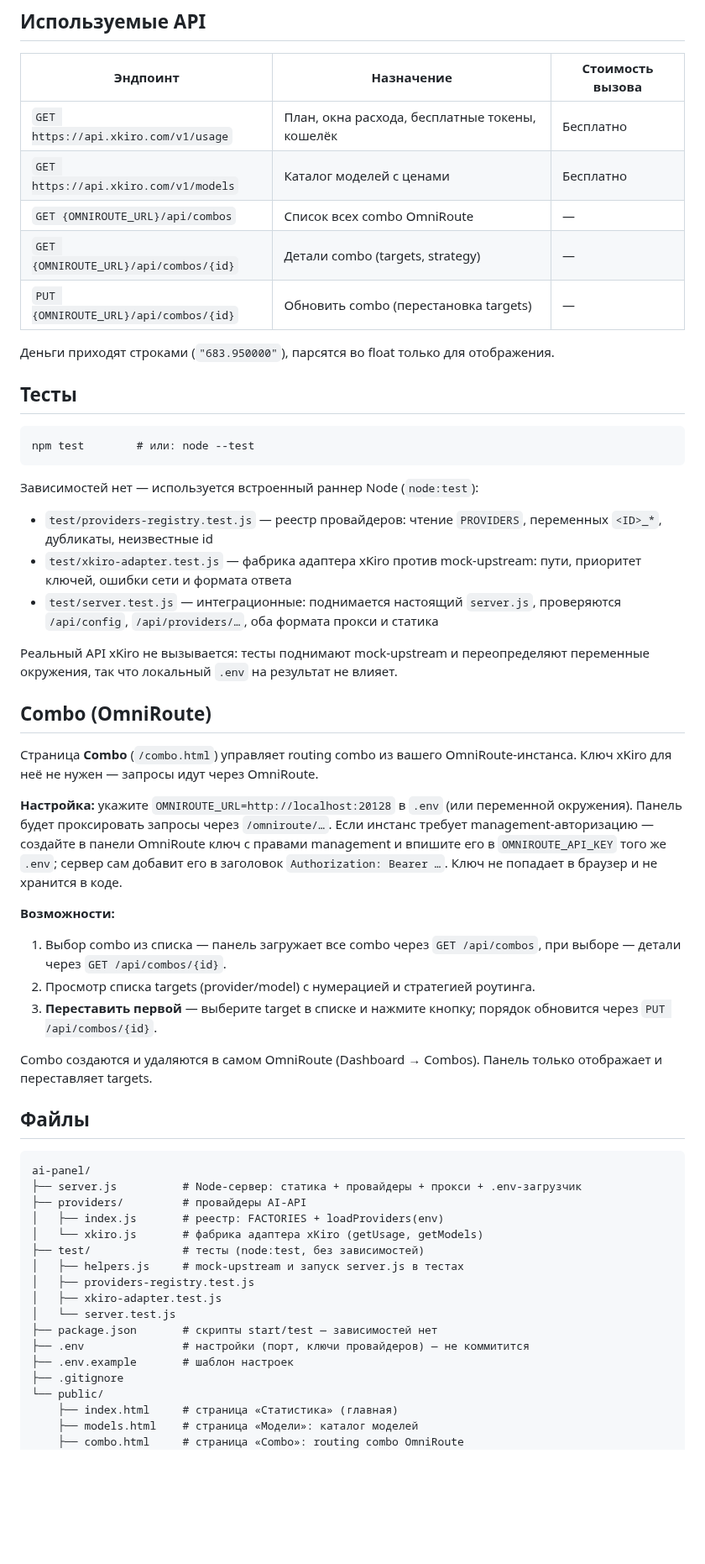
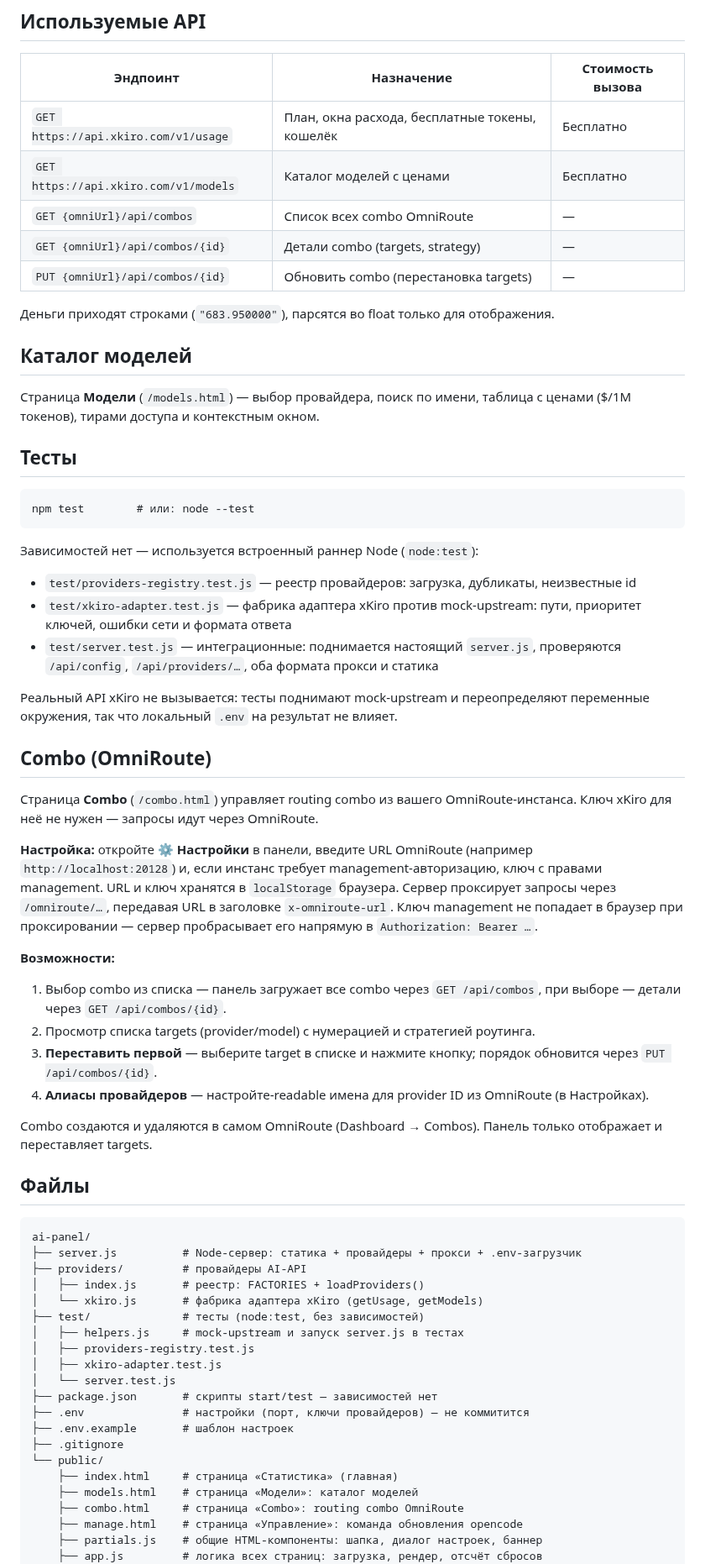
Before and after one commit to ak-flash/ai-panel-omniroute, a Markdown page: README.md, the part around one of its changes. Shown at 84% size. Drawn GitHub-style; blank space fills up the shorter version.

```diff
--- a/README.md
+++ b/README.md
@@ -81,11 +102,15 @@ npm start
 |---|---|---|
 | `GET https://api.xkiro.com/v1/usage` | План, окна расхода, бесплатные токены, кошелёк | Бесплатно |
 | `GET https://api.xkiro.com/v1/models` | Каталог моделей с ценами | Бесплатно |
-| `GET {OMNIROUTE_URL}/api/combos` | Список всех combo OmniRoute | — |
-| `GET {OMNIROUTE_URL}/api/combos/{id}` | Детали combo (targets, strategy) | — |
-| `PUT {OMNIROUTE_URL}/api/combos/{id}` | Обновить combo (перестановка targets) | — |
+| `GET {omniUrl}/api/combos` | Список всех combo OmniRoute | — |
+| `GET {omniUrl}/api/combos/{id}` | Детали combo (targets, strategy) | — |
+| `PUT {omniUrl}/api/combos/{id}` | Обновить combo (перестановка targets) | — |
 
 Деньги приходят строками (`"683.950000"`), парсятся во float только для отображения.
+
+## Каталог моделей
+
+Страница **Модели** (`/models.html`) — выбор провайдера, поиск по имени, таблица с ценами ($/1M токенов), тирами доступа и контекстным окном.
 
 ## Тесты
 
@@ -95,7 +120,7 @@ npm test        # или: node --test
 
 Зависимостей нет — используется встроенный раннер Node (`node:test`):
 
-- `test/providers-registry.test.js` — реестр провайдеров: чтение `PROVIDERS`, переменных `<ID>_*`, дубликаты, неизвестные id
+- `test/providers-registry.test.js` — реестр провайдеров: загрузка, дубликаты, неизвестные id
 - `test/xkiro-adapter.test.js` — фабрика адаптера xKiro против mock-upstream: пути, приоритет ключей, ошибки сети и формата ответа
 - `test/server.test.js` — интеграционные: поднимается настоящий `server.js`, проверяются `/api/config`, `/api/providers/…`, оба формата прокси и статика
 
@@ -105,13 +130,14 @@ npm test        # или: node --test
 
 Страница **Combo** (`/combo.html`) управляет routing combo из вашего OmniRoute-инстанса. Ключ xKiro для неё не нужен — запросы идут через OmniRoute.
 
-**Настройка:** укажите `OMNIROUTE_URL=http://localhost:20128` в `.env` (или переменной окружения). Панель будет проксировать запросы через `/omniroute/…`. Если инстанс требует management-авторизацию — создайте в панели OmniRoute ключ с правами management и впишите его в `OMNIROUTE_API_KEY` того же `.env`; сервер сам добавит его в заголовок `Authorization: Bearer …`. Ключ не попадает в браузер и не хранится в коде.
+**Настройка:** откройте **⚙ Настройки** в панели, введите URL OmniRoute (например `http://localhost:20128`) и, если инстанс требует management-авторизацию, ключ с правами management. URL и ключ хранятся в `localStorage` браузера. Сервер проксирует запросы через `/omniroute/…`, передавая URL в заголовке `x-omniroute-url`. Ключ management не попадает в браузер при проксировании — сервер пробрасывает его напрямую в `Authorization: Bearer …`.
 
 **Возможности:**
 
 1. Выбор combo из списка — панель загружает все combo через `GET /api/combos`, при выборе — детали через `GET /api/combos/{id}`.
 2. Просмотр списка targets (provider/model) с нумерацией и стратегией роутинга.
 3. **Переставить первой** — выберите target в списке и нажмите кнопку; порядок обновится через `PUT /api/combos/{id}`.
+4. **Алиасы провайдеров** — настройте-readable имена для provider ID из OmniRoute (в Настройках).
 
 Combo создаются и удаляются в самом OmniRoute (Dashboard → Combos). Панель только отображает и переставляет targets.
 
@@ -121,7 +147,7 @@ Combo создаются и удаляются в самом OmniRoute (Dashboar
 ai-panel/
 ├── server.js          # Node-сервер: статика + провайдеры + прокси + .env-загрузчик
 ├── providers/         # провайдеры AI-API
-│   ├── index.js       # реестр: FACTORIES + loadProviders(env)
+│   ├── index.js       # реестр: FACTORIES + loadProviders()
 │   └── xkiro.js       # фабрика адаптера xKiro (getUsage, getModels)
 ├── test/              # тесты (node:test, без зависимостей)
 │   ├── helpers.js     # mock-upstream и запуск server.js в тестах
@@ -136,4 +162,7 @@ ai-panel/
     ├── index.html     # страница «Статистика» (главная)
     ├── models.html    # страница «Модели»: каталог моделей
     ├── combo.html     # страница «Combo»: routing combo OmniRoute
+    ├── manage.html    # страница «Управление»: команда обновления opencode
+    ├── partials.js    # общие HTML-компоненты: шапка, диалог настроек, баннер
+    ├── app.js         # логика всех страниц: загрузка, рендер, отсчёт сбросов
     ├── styles.css     # темы, навигация, полоса статистики, прогресс-бары
```
Also changed, not shown: other parts of README.md (+51 -25 lines), public/assets/imgs/AI Панель — Настройки.png (added), public/assets/imgs/AI Панель — Статистика.png (added), public/assets/imgs/Combo · AI Панель.png (added), public/assets/imgs/Модели · AI Панель.png (added), 6 other files.
